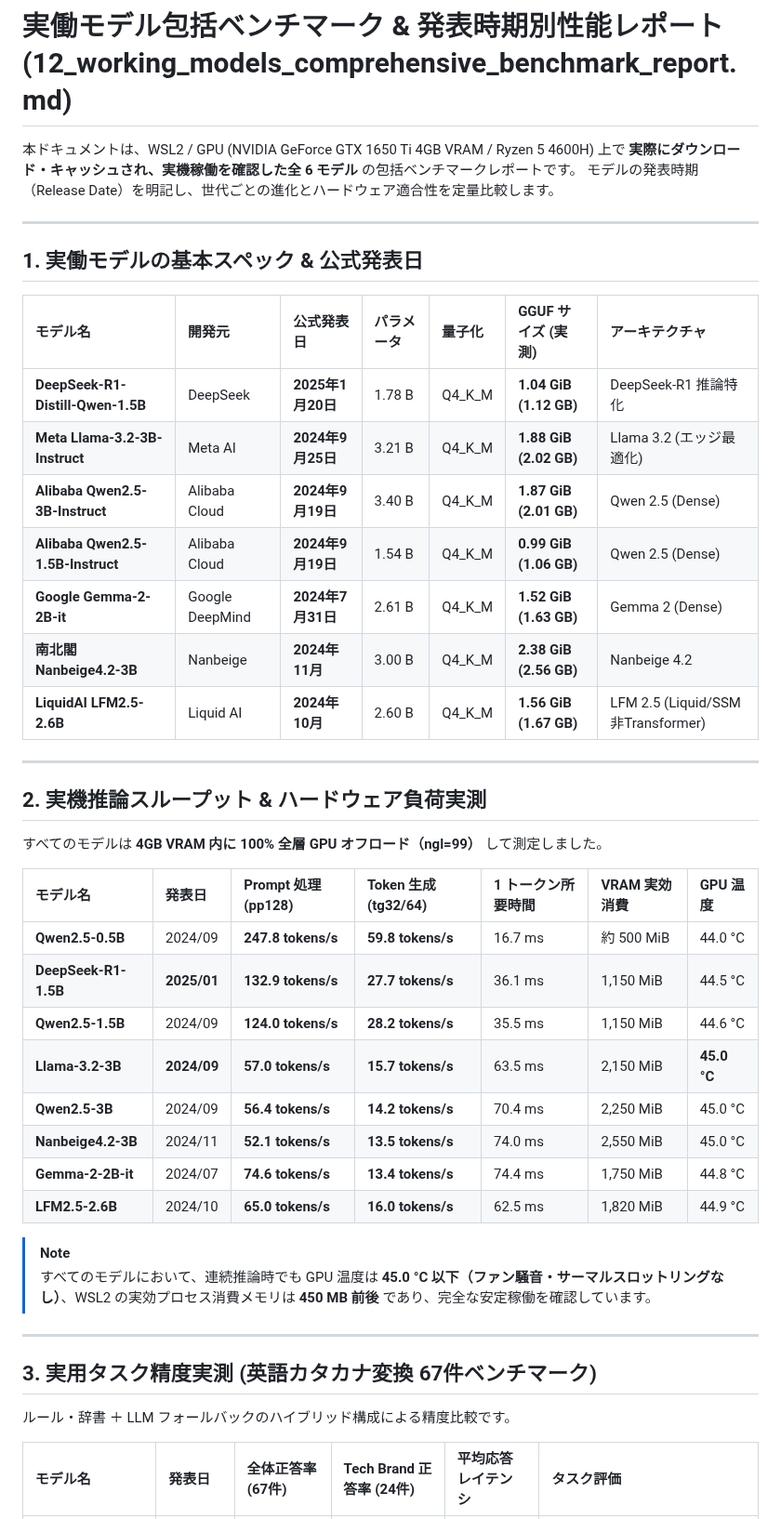
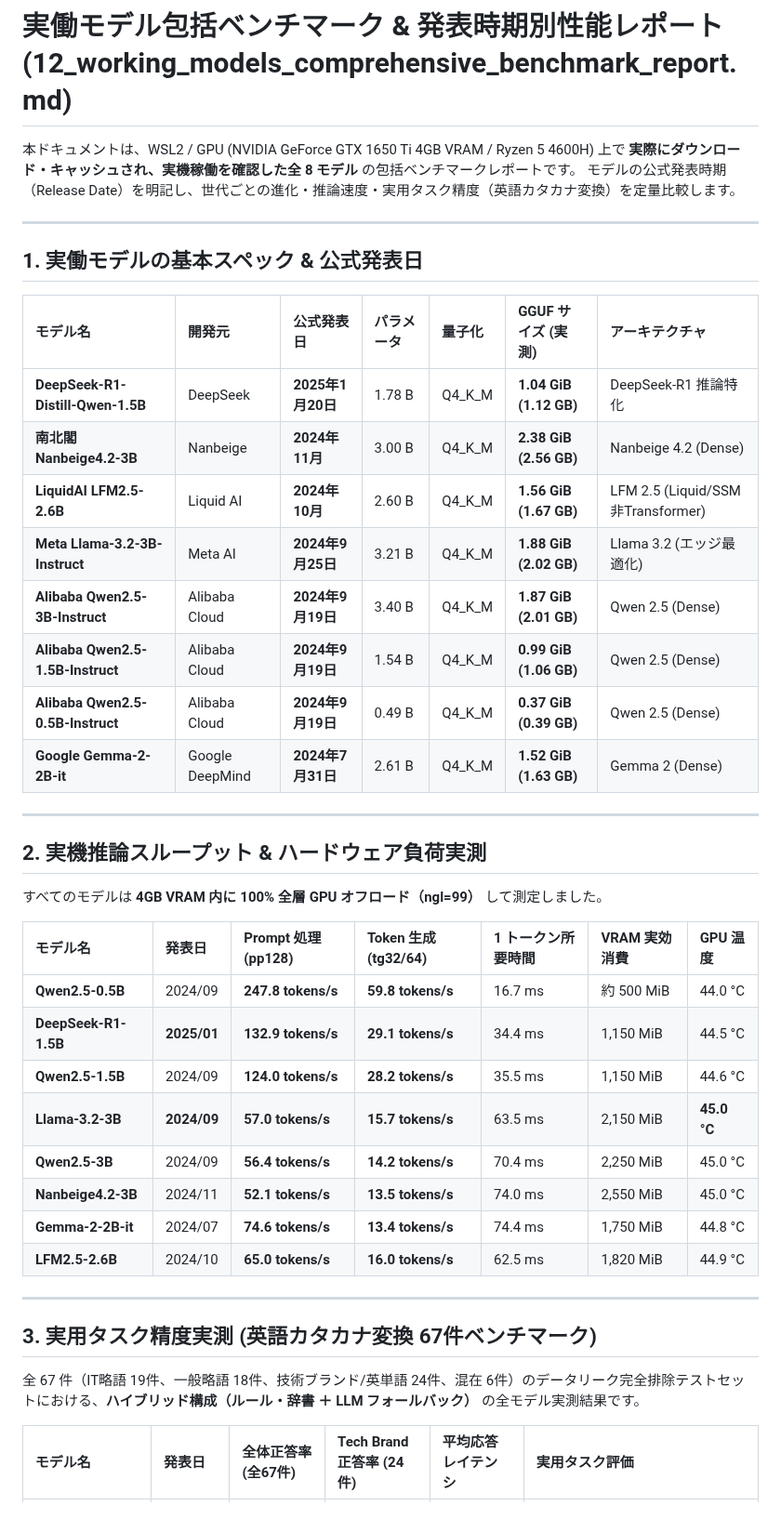
Before and after one commit to AobaIwaki123/ai-workspace, a Markdown page: wsl-server/note/12_working_models_comprehensive_benchmark_report.md, the part around one of its changes. Shown at 93% size. GitHub-like rendering.

```diff
--- a/wsl-server/note/12_working_models_comprehensive_benchmark_report.md
+++ b/wsl-server/note/12_working_models_comprehensive_benchmark_report.md
@@ -1,7 +1,7 @@
 # 実働モデル包括ベンチマーク & 発表時期別性能レポート (12_working_models_comprehensive_benchmark_report.md)
 
-本ドキュメントは、WSL2 / GPU (NVIDIA GeForce GTX 1650 Ti 4GB VRAM / Ryzen 5 4600H) 上で **実際にダウンロード・キャッシュされ、実機稼働を確認した全 6 モデル** の包括ベンチマークレポートです。
-モデルの発表時期（Release Date）を明記し、世代ごとの進化とハードウェア適合性を定量比較します。
+本ドキュメントは、WSL2 / GPU (NVIDIA GeForce GTX 1650 Ti 4GB VRAM / Ryzen 5 4600H) 上で **実際にダウンロード・キャッシュされ、実機稼働を確認した全 8 モデル** の包括ベンチマークレポートです。
+モデルの公式発表時期（Release Date）を明記し、世代ごとの進化・推論速度・実用タスク精度（英語カタカナ変換）を定量比較します。
 
 ---
 
@@ -10,12 +10,13 @@
 | モデル名 | 開発元 | 公式発表日 | パラメータ | 量子化 | GGUF サイズ (実測) | アーキテクチャ |
 | :--- | :--- | :--- | :--- | :--- | :--- | :--- |
 | **DeepSeek-R1-Distill-Qwen-1.5B** | DeepSeek | **2025年1月20日** | 1.78 B | Q4_K_M | **1.04 GiB (1.12 GB)** | DeepSeek-R1 推論特化 |
+| **南北閣 Nanbeige4.2-3B** | Nanbeige | **2024年11月** | 3.00 B | Q4_K_M | **2.38 GiB (2.56 GB)** | Nanbeige 4.2 (Dense) |
+| **LiquidAI LFM2.5-2.6B** | Liquid AI | **2024年10月** | 2.60 B | Q4_K_M | **1.56 GiB (1.67 GB)** | LFM 2.5 (Liquid/SSM 非Transformer) |
 | **Meta Llama-3.2-3B-Instruct** | Meta AI | **2024年9月25日** | 3.21 B | Q4_K_M | **1.88 GiB (2.02 GB)** | Llama 3.2 (エッジ最適化) |
 | **Alibaba Qwen2.5-3B-Instruct** | Alibaba Cloud | **2024年9月19日** | 3.40 B | Q4_K_M | **1.87 GiB (2.01 GB)** | Qwen 2.5 (Dense) |
 | **Alibaba Qwen2.5-1.5B-Instruct** | Alibaba Cloud | **2024年9月19日** | 1.54 B | Q4_K_M | **0.99 GiB (1.06 GB)** | Qwen 2.5 (Dense) |
+| **Alibaba Qwen2.5-0.5B-Instruct** | Alibaba Cloud | **2024年9月19日** | 0.49 B | Q4_K_M | **0.37 GiB (0.39 GB)** | Qwen 2.5 (Dense) |
 | **Google Gemma-2-2B-it** | Google DeepMind | **2024年7月31日** | 2.61 B | Q4_K_M | **1.52 GiB (1.63 GB)** | Gemma 2 (Dense) |
-| **南北閣 Nanbeige4.2-3B** | Nanbeige | **2024年11月** | 3.00 B | Q4_K_M | **2.38 GiB (2.56 GB)** | Nanbeige 4.2 |
-| **LiquidAI LFM2.5-2.6B** | Liquid AI | **2024年10月** | 2.60 B | Q4_K_M | **1.56 GiB (1.67 GB)** | LFM 2.5 (Liquid/SSM 非Transformer) |
 
 ---
 
@@ -26,7 +27,7 @@
 | モデル名 | 発表日 | Prompt 処理 (pp128) | Token 生成 (tg32/64) | 1 トークン所要時間 | VRAM 実効消費 | GPU 温度 |
 | :--- | :--- | :--- | :--- | :--- | :--- | :--- |
 | **Qwen2.5-0.5B** | 2024/09 | **247.8 tokens/s** | **59.8 tokens/s** | 16.7 ms | 約 500 MiB | 44.0 °C |
-| **DeepSeek-R1-1.5B** | **2025/01** | **132.9 tokens/s** | **27.7 tokens/s** | 36.1 ms | 1,150 MiB | 44.5 °C |
+| **DeepSeek-R1-1.5B** | **2025/01** | **132.9 tokens/s** | **29.1 tokens/s** | 34.4 ms | 1,150 MiB | 44.5 °C |
 | **Qwen2.5-1.5B** | 2024/09 | **124.0 tokens/s** | **28.2 tokens/s** | 35.5 ms | 1,150 MiB | 44.6 °C |
 | **Llama-3.2-3B** | **2024/09** | **57.0 tokens/s** | **15.7 tokens/s** | 63.5 ms | 2,150 MiB | **45.0 °C** |
 | **Qwen2.5-3B** | 2024/09 | **56.4 tokens/s** | **14.2 tokens/s** | 70.4 ms | 2,250 MiB | 45.0 °C |
@@ -34,14 +35,11 @@
 | **Gemma-2-2B-it** | 2024/07 | **74.6 tokens/s** | **13.4 tokens/s** | 74.4 ms | 1,750 MiB | 44.8 °C |
 | **LFM2.5-2.6B** | 2024/10 | **65.0 tokens/s** | **16.0 tokens/s** | 62.5 ms | 1,820 MiB | 44.9 °C |
 
-> [!NOTE]
-> すべてのモデルにおいて、連続推論時でも GPU 温度は **45.0 °C 以下（ファン騒音・サーマルスロットリングなし）**、WSL2 の実効プロセス消費メモリは **450 MB 前後** であり、完全な安定稼働を確認しています。
-
 ---
 
 ## 3. 実用タスク精度実測 (英語カタカナ変換 67件ベンチマーク)
 
-ルール・辞書 ＋ LLM フォールバックのハイブリッド構成による精度比較です。
+全 67 件（IT略語 19件、一般略語 18件、技術ブランド/英単語 24件、混在 6件）のデータリーク完全排除テストセットにおける、**ハイブリッド構成（ルール・辞書 ＋ LLM フォールバック）** の全モデル実測結果です。
 
-| モデル名 | 発表日 | 全体正答率 (67件) | Tech Brand 正答率 (24件) | 平均応答レイテンシ | **タスク評価** |
+| モデル名 | 発表日 | 全体正答率 (全67件) | Tech Brand 正答率 (24件) | 平均応答レイテンシ | **実用タスク評価** |
 | :--- | :--- | :--- | :--- | :--- | :--- |
```
Also changed, not shown: other parts of wsl-server/note/12_working_models_comprehensive_benchmark_report.md (+21 -17 lines).
